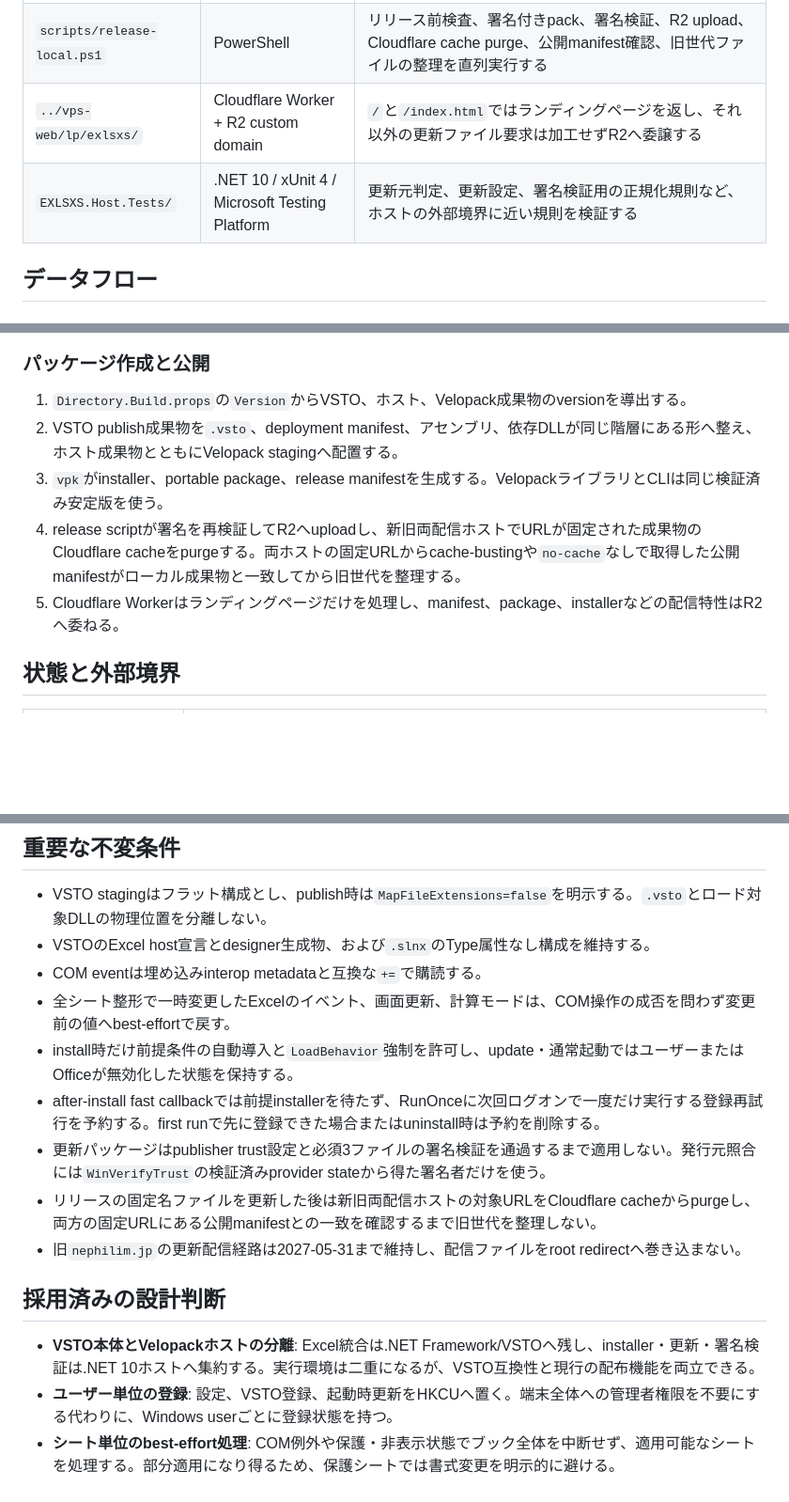
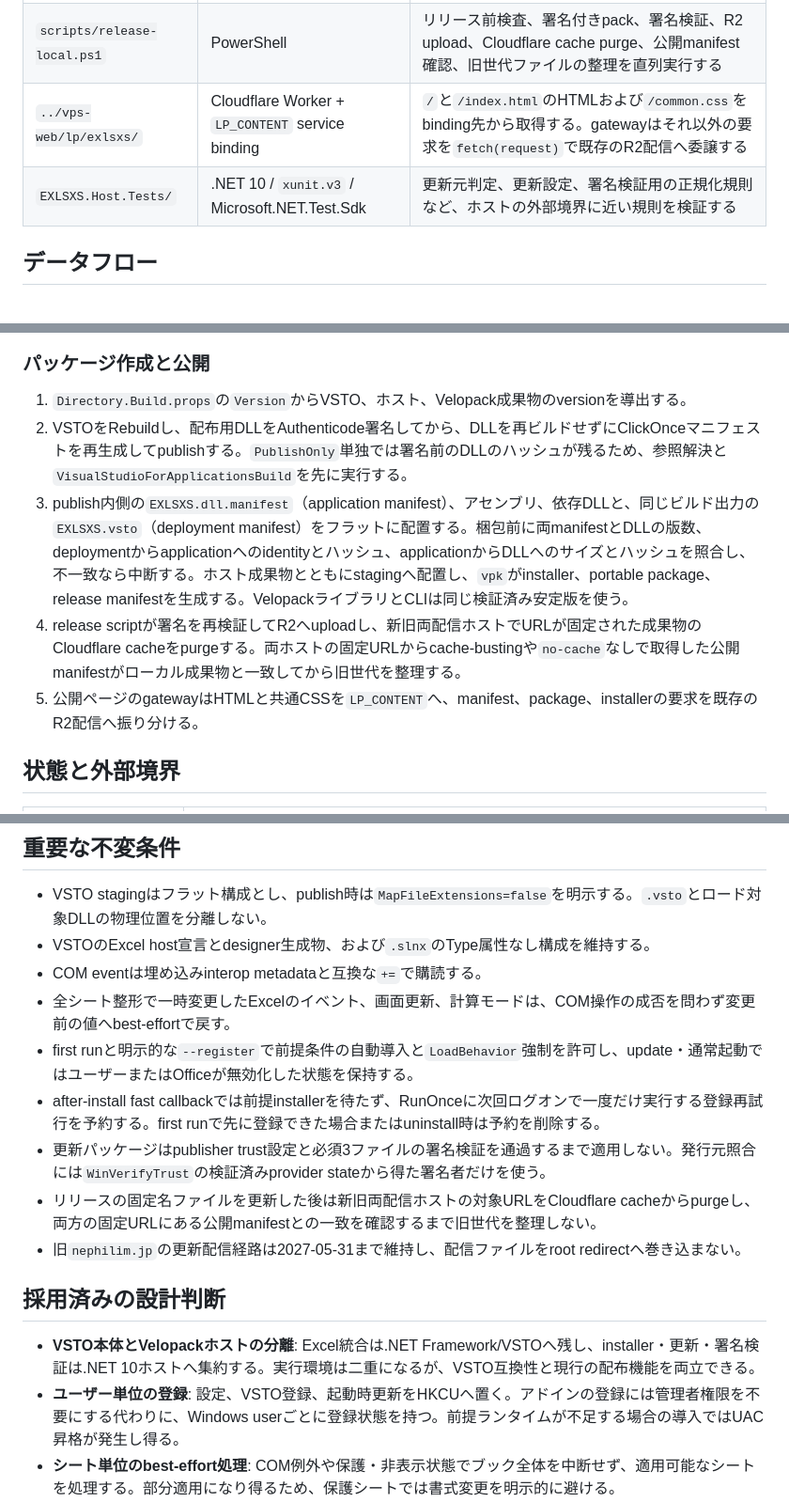
Before and after one commit to 1llum1n4t1s/EXLSXS, a Markdown page: DESIGN.md, 3 parts joined by grey strips. Shown at 94% size. Rendered like a GitHub page; blank space fills up the shorter version.

```diff
--- a/DESIGN.md
+++ b/DESIGN.md
@@ -14,8 +14,8 @@ EXLSXSは、Excelブック内の全ワークシートへ表示モード、表示
 | `EXLSXS.Host/` | .NET 10 Windows | Velopackのinstall/update/uninstall callback、前提条件確認、VSTO登録、Windows起動時登録、自動更新、更新パッケージの署名検証を担う。Excelのシート操作は行わない |
 | `build/pack-velopack.ps1` | PowerShell | VSTO publish、ホストpublish、フラットなstaging構築、署名、`vpk pack`を一つのパッケージング処理へまとめる |
 | `scripts/release-local.ps1` | PowerShell | リリース前検査、署名付きpack、署名検証、R2 upload、Cloudflare cache purge、公開manifest確認、旧世代ファイルの整理を直列実行する |
-| `../vps-web/lp/exlsxs/` | Cloudflare Worker + R2 custom domain | `/`と`/index.html`ではランディングページを返し、それ以外の更新ファイル要求は加工せずR2へ委譲する |
-| `EXLSXS.Host.Tests/` | .NET 10 / xUnit 4 / Microsoft Testing Platform | 更新元判定、更新設定、署名検証用の正規化規則など、ホストの外部境界に近い規則を検証する |
+| `../vps-web/lp/exlsxs/` | Cloudflare Worker + `LP_CONTENT` service binding | `/`と`/index.html`のHTMLおよび`/common.css`をbinding先から取得する。gatewayはそれ以外の要求を`fetch(request)`で既存のR2配信へ委譲する |
+| `EXLSXS.Host.Tests/` | .NET 10 / `xunit.v3` / Microsoft.NET.Test.Sdk | 更新元判定、更新設定、署名検証用の正規化規則など、ホストの外部境界に近い規則を検証する |
 
 ## データフロー
 
@@ -47,10 +47,10 @@ EXLSXSは、Excelブック内の全ワークシートへ表示モード、表示
 ### パッケージ作成と公開
 
 1. `Directory.Build.props`の`Version`からVSTO、ホスト、Velopack成果物のversionを導出する。
-2. VSTO publish成果物を`.vsto`、deployment manifest、アセンブリ、依存DLLが同じ階層にある形へ整え、ホスト成果物とともにVelopack stagingへ配置する。
-3. `vpk`がinstaller、portable package、release manifestを生成する。VelopackライブラリとCLIは同じ検証済み安定版を使う。
+2. VSTOをRebuildし、配布用DLLをAuthenticode署名してから、DLLを再ビルドせずにClickOnceマニフェストを再生成してpublishする。`PublishOnly`単独では署名前のDLLのハッシュが残るため、参照解決と`VisualStudioForApplicationsBuild`を先に実行する。
+3. publish内側の`EXLSXS.dll.manifest`（application manifest）、アセンブリ、依存DLLと、同じビルド出力の`EXLSXS.vsto`（deployment manifest）をフラットに配置する。梱包前に両manifestとDLLの版数、deploymentからapplicationへのidentityとハッシュ、applicationからDLLへのサイズとハッシュを照合し、不一致なら中断する。ホスト成果物とともにstagingへ配置し、`vpk`がinstaller、portable package、release manifestを生成する。VelopackライブラリとCLIは同じ検証済み安定版を使う。
 4. release scriptが署名を再検証してR2へuploadし、新旧両配信ホストでURLが固定された成果物のCloudflare cacheをpurgeする。両ホストの固定URLからcache-bustingや`no-cache`なしで取得した公開manifestがローカル成果物と一致してから旧世代を整理する。
-5. Cloudflare Workerはランディングページだけを処理し、manifest、package、installerなどの配信特性はR2へ委ねる。
+5. 公開ページのgatewayはHTMLと共通CSSを`LP_CONTENT`へ、manifest、package、installerの要求を既存のR2配信へ振り分ける。
 
 ## 状態と外部境界
 
@@ -71,7 +71,7 @@ EXLSXSは、Excelブック内の全ワークシートへ表示モード、表示
 - VSTOのExcel host宣言とdesigner生成物、および`.slnx`のType属性なし構成を維持する。
 - COM eventは埋め込みinterop metadataと互換な`+=`で購読する。
 - 全シート整形で一時変更したExcelのイベント、画面更新、計算モードは、COM操作の成否を問わず変更前の値へbest-effortで戻す。
-- install時だけ前提条件の自動導入と`LoadBehavior`強制を許可し、update・通常起動ではユーザーまたはOfficeが無効化した状態を保持する。
+- first runと明示的な`--register`で前提条件の自動導入と`LoadBehavior`強制を許可し、update・通常起動ではユーザーまたはOfficeが無効化した状態を保持する。
 - after-install fast callbackでは前提installerを待たず、RunOnceに次回ログオンで一度だけ実行する登録再試行を予約する。first runで先に登録できた場合またはuninstall時は予約を削除する。
 - 更新パッケージはpublisher trust設定と必須3ファイルの署名検証を通過するまで適用しない。発行元照合には`WinVerifyTrust`の検証済みprovider stateから得た署名者だけを使う。
 - リリースの固定名ファイルを更新した後は新旧両配信ホストの対象URLをCloudflare cacheからpurgeし、両方の固定URLにある公開manifestとの一致を確認するまで旧世代を整理しない。
@@ -80,7 +80,7 @@ EXLSXSは、Excelブック内の全ワークシートへ表示モード、表示
 ## 採用済みの設計判断
 
 - **VSTO本体とVelopackホストの分離**: Excel統合は.NET Framework/VSTOへ残し、installer・更新・署名検証は.NET 10ホストへ集約する。実行環境は二重になるが、VSTO互換性と現行の配布機能を両立できる。
-- **ユーザー単位の登録**: 設定、VSTO登録、起動時更新をHKCUへ置く。端末全体への管理者権限を不要にする代わりに、Windows userごとに登録状態を持つ。
+- **ユーザー単位の登録**: 設定、VSTO登録、起動時更新をHKCUへ置く。アドインの登録には管理者権限を不要にする代わりに、Windows userごとに登録状態を持つ。前提ランタイムが不足する場合の導入ではUAC昇格が発生し得る。
 - **シート単位のbest-effort処理**: COM例外や保護・非表示状態でブック全体を中断せず、適用可能なシートを処理する。部分適用になり得るため、保護シートでは書式変更を明示的に避ける。
 - **登録処理とVelopack fast callbackの分離**: after-install callbackはRunOnceの回復経路だけを短時間で登録し、前提条件導入とVSTO登録はfirst runまたは`--register`へ委ねる。インストール完了を長時間ブロックせず、first runが起動しない場合や再起動が必要な場合にも登録を再試行できる。
 - **署名検証と署名者特定の一体化**: Authenticodeの信頼判定と発行元証明書の取得に同じ`WinVerifyTrust` stateを使う。Windowsの信頼chainへ委譲しつつ、検証対象と無関係な埋め込み証明書を発行元として採用しない。
```
Also changed, not shown: other parts of DESIGN.md (+1 -3 lines), AGENTS.md (+7 -8 lines), README.md (+6 -4 lines).
